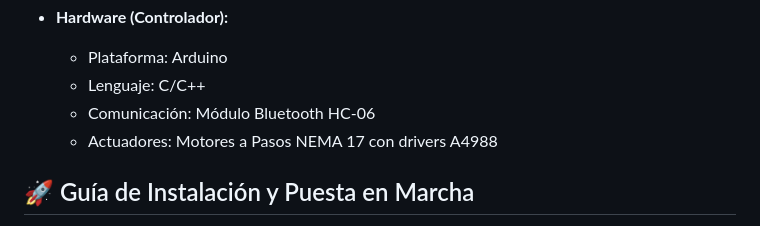
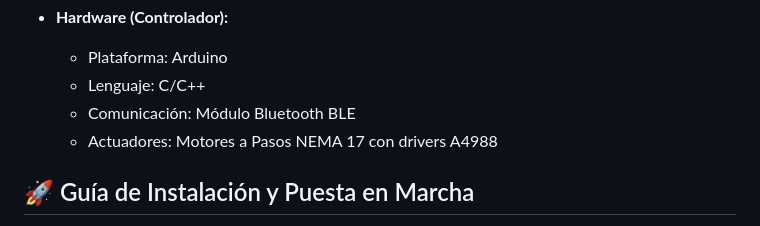
Before and after one commit to ManuelMP3443/Telescopio-GoTo, a Markdown page: README.md, the part around the change. Rendered like a GitHub page.

```diff
--- a/README.md
+++ b/README.md
@@ -41,7 +41,7 @@ Este repositorio contiene todo el software, hardware y documentacion del proyect
 * **Hardware (Controlador):**
     * Plataforma: Arduino
     * Lenguaje: C/C++
-    * Comunicación: Módulo Bluetooth HC-06
+    * Comunicación: Módulo Bluetooth BLE
     * Actuadores: Motores a Pasos NEMA 17 con drivers A4988
 
 ## 🚀 Guía de Instalación y Puesta en Marcha
```
